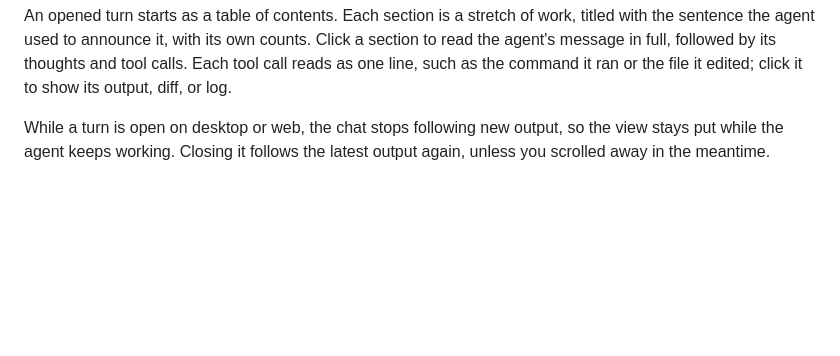
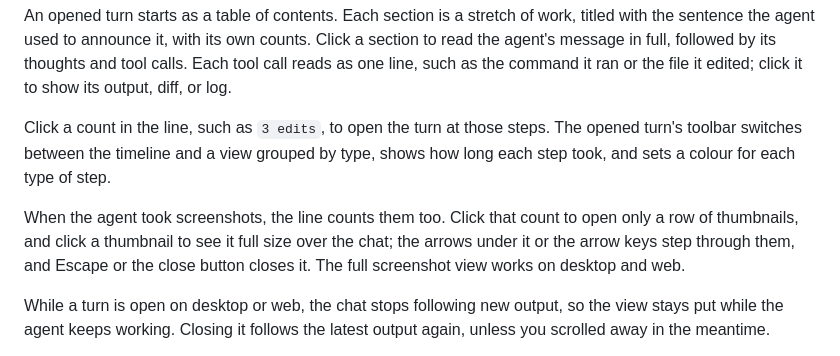
Before and after one commit to akaready/paseo-thinking-zigzag, a Markdown page: OVERVIEW.md, the part around the change. Drawn GitHub-style; blank space fills up the shorter version.

```diff
--- a/OVERVIEW.md
+++ b/OVERVIEW.md
@@ -3,6 +3,10 @@ Thinking Zigzag folds everything an agent does in a turn into one quiet line, so
 The line is a zig-zag from both edges that meets a summary in the middle, such as `10 messages · 25 thoughts · 28 commands · 3 edits`. It counts the agent's thinking, its tool calls, and the messages it wrote along the way; only its latest message stays in the chat. Hover the line to highlight it. Click it to open the turn in place, and the chat below slides down to make room. Click anywhere outside it, or the line again, to close it. The summary pulses while the agent is still working, and counts failed tool calls in red.
 
 An opened turn starts as a table of contents. Each section is a stretch of work, titled with the sentence the agent used to announce it, with its own counts. Click a section to read the agent's message in full, followed by its thoughts and tool calls. Each tool call reads as one line, such as the command it ran or the file it edited; click it to show its output, diff, or log.
+
+Click a count in the line, such as `3 edits`, to open the turn at those steps. The opened turn's toolbar switches between the timeline and a view grouped by type, shows how long each step took, and sets a colour for each type of step.
+
+When the agent took screenshots, the line counts them too. Click that count to open only a row of thumbnails, and click a thumbnail to see it full size over the chat; the arrows under it or the arrow keys step through them, and Escape or the close button closes it. The full screenshot view works on desktop and web.
 
 While a turn is open on desktop or web, the chat stops following new output, so the view stays put while the agent keeps working. Closing it follows the latest output again, unless you scrolled away in the meantime.
 
```
Also changed, not shown: README.md (+4 -0 lines), media/turn-closed.png (added), media/turn-open.png (added), 13 other files.
